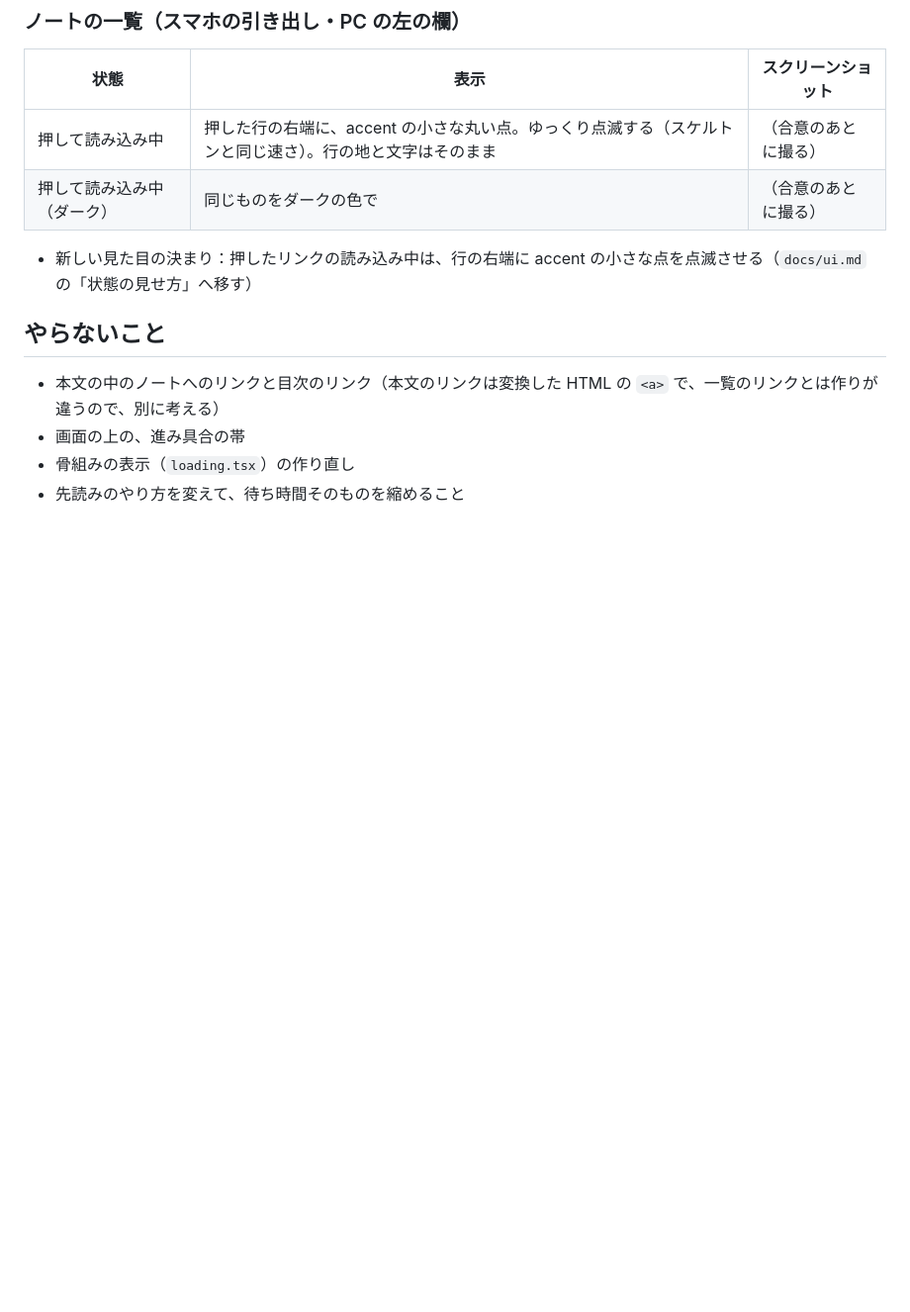
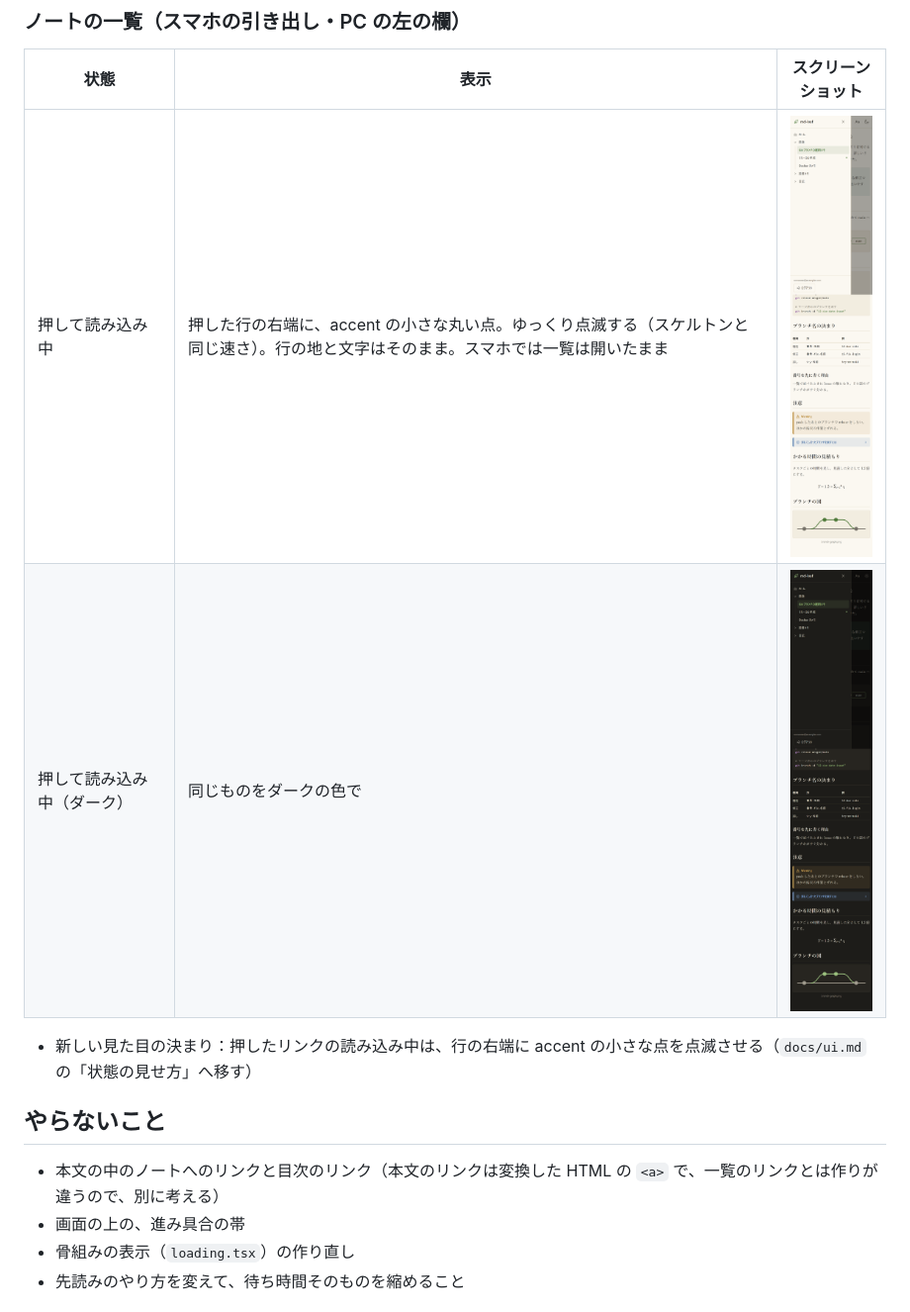
Before and after one commit to tsubokura14/md-leaf, a Markdown page: docs/changes/2026-11-17-show-pending-link.md, the part around the change. Shown at 99% size. Rendered like a GitHub page; pictures changed too: docs/changes/2026-11-17-show-pending-link/note-pending-dark.png (added), docs/changes/2026-11-17-show-pending-link/note-pending.png (added); blank space fills up the shorter version.

Commit message:
読み込み中の印の合意した画面を足す (#26)
Co-Authored-By: Claude Opus 5.5 <noreply@anthropic.com>

```diff
--- a/docs/changes/2026-11-17-show-pending-link.md
+++ b/docs/changes/2026-11-17-show-pending-link.md
@@ -32,8 +32,8 @@
 
 | 状態 | 表示 | スクリーンショット |
 | --- | --- | --- |
-| 押して読み込み中 | 押した行の右端に、accent の小さな丸い点。ゆっくり点滅する（スケルトンと同じ速さ）。行の地と文字はそのまま | （合意のあとに撮る） |
-| 押して読み込み中（ダーク） | 同じものをダークの色で | （合意のあとに撮る） |
+| 押して読み込み中 | 押した行の右端に、accent の小さな丸い点。ゆっくり点滅する（スケルトンと同じ速さ）。行の地と文字はそのまま。スマホでは一覧は開いたまま | ![](2026-11-17-show-pending-link/note-pending.png) |
+| 押して読み込み中（ダーク） | 同じものをダークの色で | ![](2026-11-17-show-pending-link/note-pending-dark.png) |
 
 - 新しい見た目の決まり：押したリンクの読み込み中は、行の右端に accent の小さな点を点滅させる（`docs/ui.md` の「状態の見せ方」へ移す）
 
```
